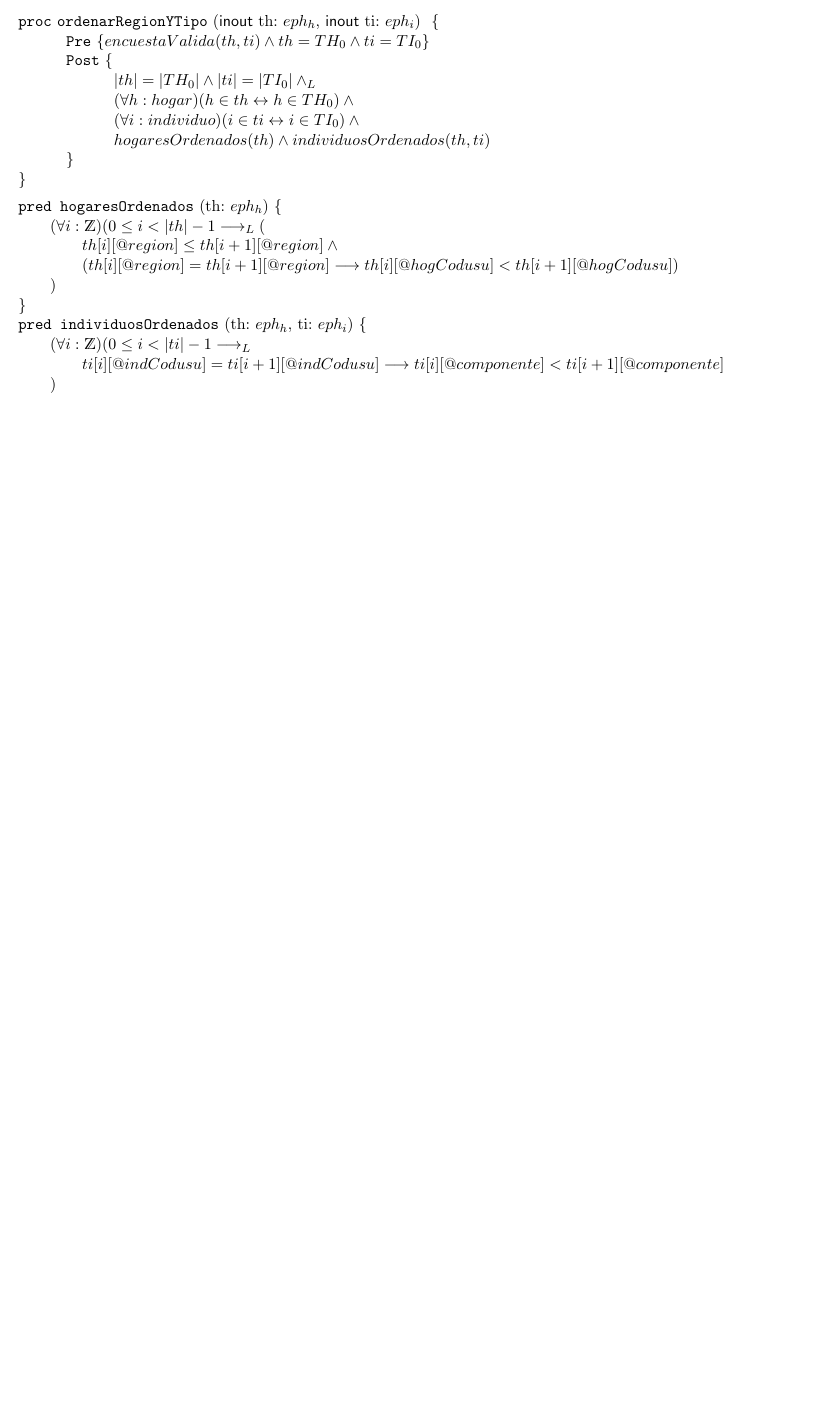
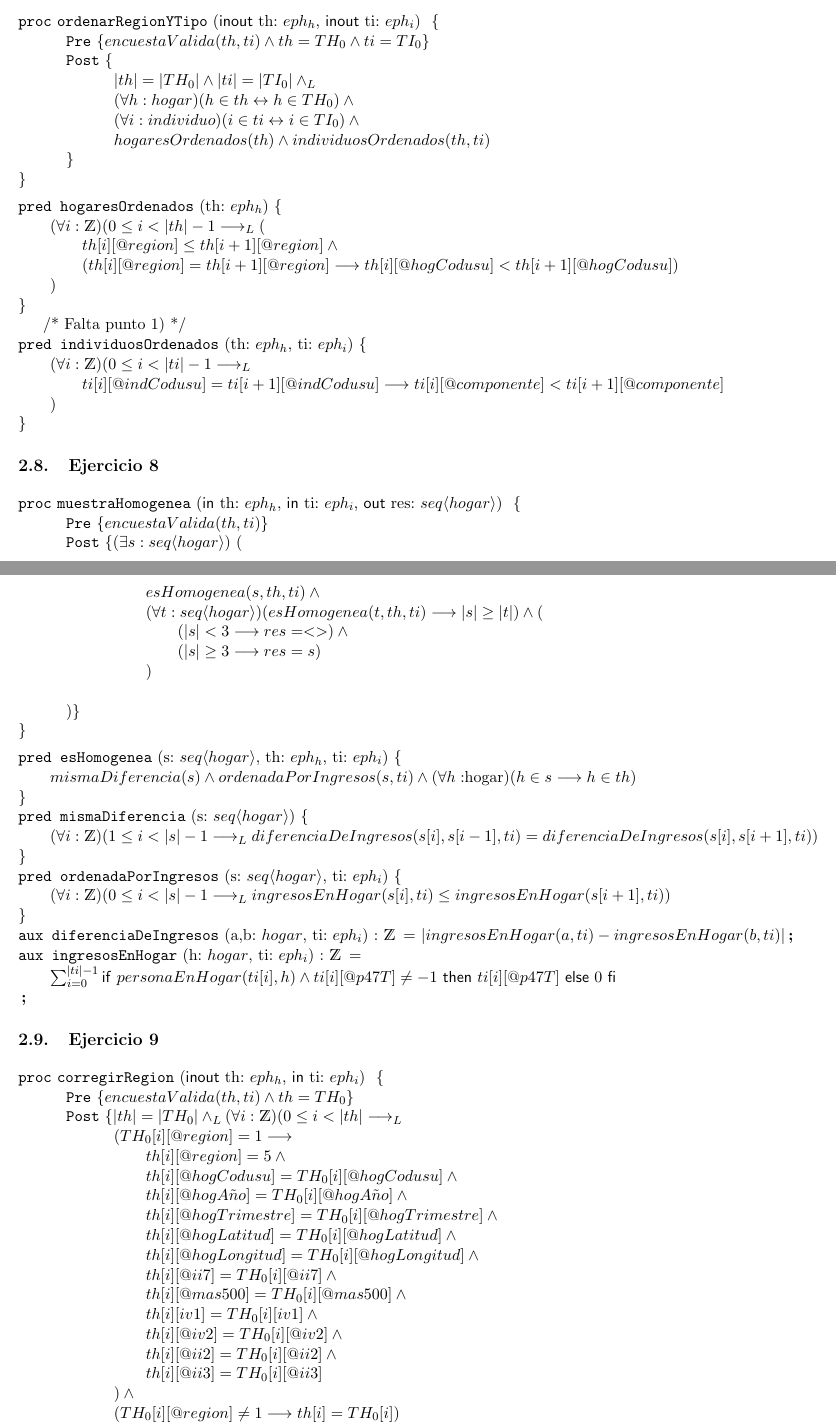
Before and after one commit to EzequielRamis/algo-1, a LaTeX document (TPE/TPE.tex): part of page 8 of 8 before the commit and two parts of pages 8 and 9 of 9 after it, the two joined at a grey line, cut so that both start at the same text, the shorter picture padded with empty space. Compiled offline with pdfLaTeX.

Commit message:
ej 8 y 9
Co-authored-by: Martino <MarS-07@users.noreply.github.com>

```diff
--- a/TPE/TPE.tex
+++ b/TPE/TPE.tex
@@ -404,11 +404,87 @@ para uso general: \\ \br\comentario{Tabla Hogares}\\
 	})
 }
 
-\pred{individuosOrdenados}{th: $eph_h$, ti: $eph_i$}{
-	(\forall i: \ent)
-	(0\leq i< |ti| -1 \implicaLuego \bloque{+2em}{
-		ti[i][@indCodusu] = ti[i+1][@indCodusu] \implica ti[i][@componente]<ti[i+1][@componente]
-	})
+/* Falta punto 1) */\\
+\pred{individuosOrdenados}{th: $eph_h$, ti:
+$eph_i$}{
+(\forall i: \ent)
+(0\leq i< |ti| -1 \implicaLuego
+\bloque{+2em}{
+ti[i][@indCodusu] = ti[i+1][@indCodusu] \implica
+ti[i][@componente]<ti[i+1][@componente]
+})
 }
 
+\subsection{Ejercicio 8}
+
+\begin{proc}{muestraHomogenea}{\In th: $eph_h$, \In ti: $eph_i$, \Out res: \TLista{hogar}}{}
+	\pre{ encuestaValida(th, ti) }
+	\post{  \existe{s}{\TLista{hogar}}{
+		\bloque{+6em}{
+		esHomogenea(s, th, ti) \wedge\\
+		(\forall t: \TLista{hogar})(esHomogenea(t, th, ti) \implica |s| \geq |t|) \wedge (
+		\bloque{+2em}{
+			(
+				|s| < 3 \implica res = <>
+			) \wedge\\
+			(
+				|s| \geq 3 \implica res = s
+			)
+		})
+		}}
+	}
+\end{proc}
+
+\pred{esHomogenea}{s: \TLista{hogar}, th: $eph_h$, ti: $eph_i$}{
+	mismaDiferencia(s) \wedge ordenadaPorIngresos(s,ti) \wedge (\forall h: $hogar$)(h\in s \implica h\in th)
+}
+
+\pred{mismaDiferencia}{s: \TLista{hogar}}{
+	(\forall i: \ent) (1\leq i < |s| - 1 \implicaLuego diferenciaDeIngresos(s[i], s[i-1], ti) = diferenciaDeIngresos(s[i], s[i+1], ti))
+}
+
+\pred{ordenadaPorIngresos}{s: \TLista{hogar}, ti: $eph_i$} {
+	(\forall i: \ent)(
+	0\leq i < |s| - 1 \implicaLuego
+	ingresosEnHogar(s[i], ti) \leq ingresosEnHogar(s[i+1], ti)
+	)
+}
+
+\aux{diferenciaDeIngresos}{a,b: $hogar$, ti: $eph_i$}{\ent}{
+	|ingresosEnHogar(a, ti) - ingresosEnHogar(b, ti)|
+}
+
+\aux{ingresosEnHogar}{h: $hogar$, ti: $eph_i$}{\ent}{
+	\bloque{+2em}{
+		\sum_{i=0}^{|ti|-1}\IfThenElse{personaEnHogar(ti[i], h) \wedge ti[i][@p47T] \neq -1}{ti[i][@p47T]}{0}
+	}
+}
+
+\subsection{Ejercicio 9}
+
+\begin{proc}{corregirRegion}{\Inout th: $eph_h$, \In ti: $eph_i$}{}
+	\pre{ encuestaValida(th, ti) \wedge th = TH_0 }
+	\post{ |th|=|TH_0| \yLuego (\forall i: \ent)(
+		0\leq i < |th| \implicaLuego \bloque{+6em}{
+			(TH_0[i][@region]=1 \implica
+				\bloque{+2em}{
+					th[i][@region]=5 \wedge\\
+					th[i][@hogCodusu]=TH_0[i][@hogCodusu] \wedge\\
+					th[i][@hogA\tilde no]=TH_0[i][@hogA\tilde no] \wedge\\
+					th[i][@hogTrimestre]=TH_0[i][@hogTrimestre] \wedge\\
+					th[i][@hogLatitud]=TH_0[i][@hogLatitud] \wedge\\
+					th[i][@hogLongitud]=TH_0[i][@hogLongitud] \wedge\\
+					th[i][@ii7]=TH_0[i][@ii7] \wedge\\
+					th[i][@mas500]=TH_0[i][@mas500] \wedge\\
+					th[i][iv1]=TH_0[i][iv1] \wedge\\
+					th[i][@iv2]=TH_0[i][@iv2] \wedge\\
+					th[i][@ii2]=TH_0[i][@ii2] \wedge\\
+					th[i][@ii3]=TH_0[i][@ii3]
+				}
+			)\wedge\\
+			(TH_0[i][@region]\neq1 \implica th[i]=TH_0[i])
+	}
+	 ) }
+\end{proc}
+
 \end{document}
```
Also changed, not shown: TPE/TPE.pdf.
